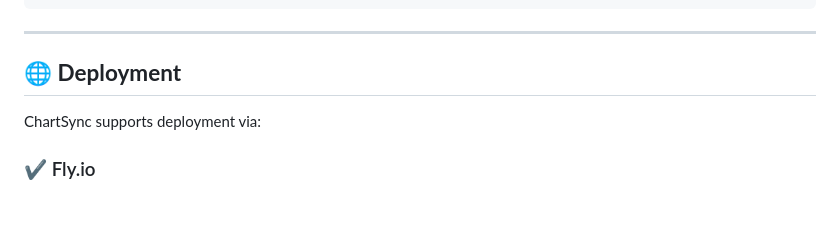
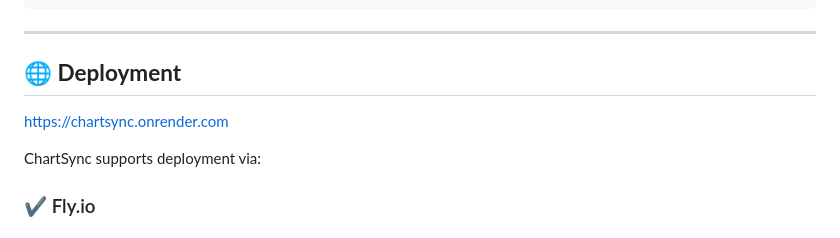
Before and after one commit to Patdabaker/chartsync, a Markdown page: README.md, the part around the change. Rendered like a GitHub page; blank space fills up the shorter version.

```diff
--- a/README.md
+++ b/README.md
@@ -167,6 +167,8 @@ flask run
 
 ## 🌐 **Deployment**
 
+https://chartsync.onrender.com
+
 ChartSync supports deployment via:
 
 ### ✔ Fly.io
```
